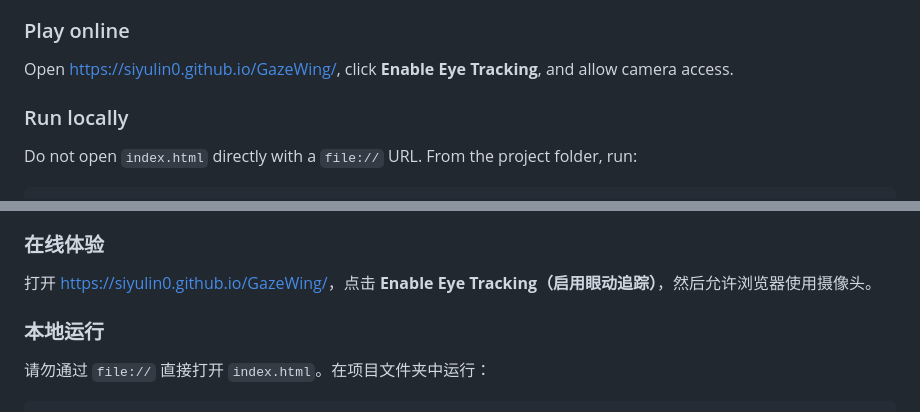
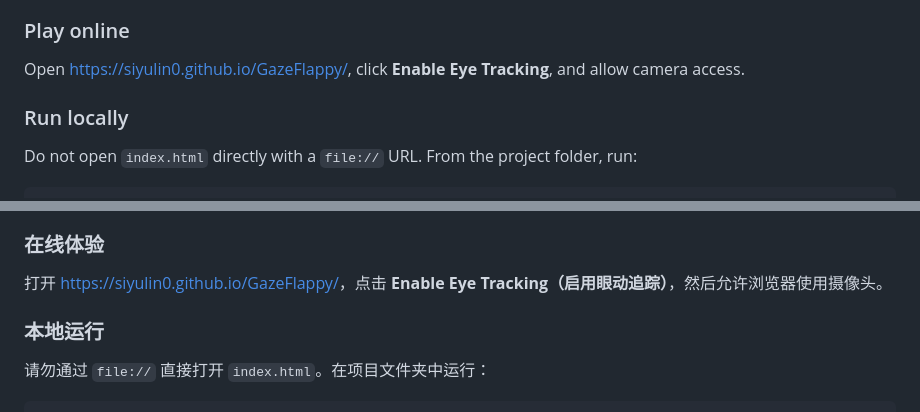
Before and after one commit to siyulin0/GazeFlappy, a Markdown page: README.md, 2 parts joined by grey strips. GitHub-like rendering.

Commit message:
Fix GitHub Pages link

```diff
--- a/README.md
+++ b/README.md
@@ -20,7 +20,7 @@ Friends can play from the hosted link without installing anything or running a l
 
 ### Play online
 
-Open [https://siyulin0.github.io/GazeWing/](https://siyulin0.github.io/GazeWing/), click **Enable Eye Tracking**, and allow camera access.
+Open [https://siyulin0.github.io/GazeFlappy/](https://siyulin0.github.io/GazeFlappy/), click **Enable Eye Tracking**, and allow camera access.
 
 ### Run locally
 
@@ -122,7 +122,7 @@ Gaze Flappy（视线飞鸟）是一款实验性浏览器游戏，用于探索将
 
 ### 在线体验
 
-打开 [https://siyulin0.github.io/GazeWing/](https://siyulin0.github.io/GazeWing/)，点击 **Enable Eye Tracking（启用眼动追踪）**，然后允许浏览器使用摄像头。
+打开 [https://siyulin0.github.io/GazeFlappy/](https://siyulin0.github.io/GazeFlappy/)，点击 **Enable Eye Tracking（启用眼动追踪）**，然后允许浏览器使用摄像头。
 
 ### 本地运行
 
```
Also changed, not shown: other parts of README.md (+1 -1 lines).
